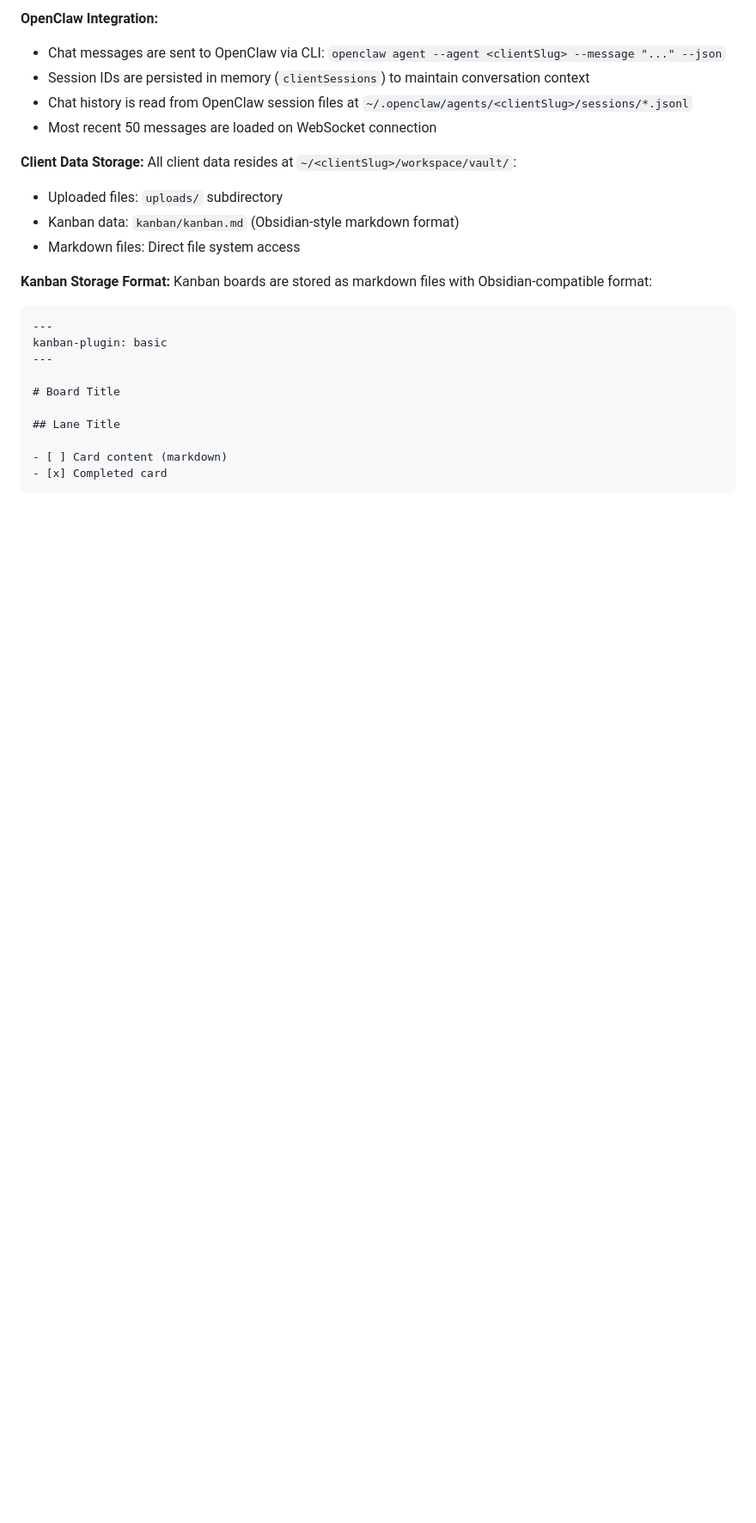
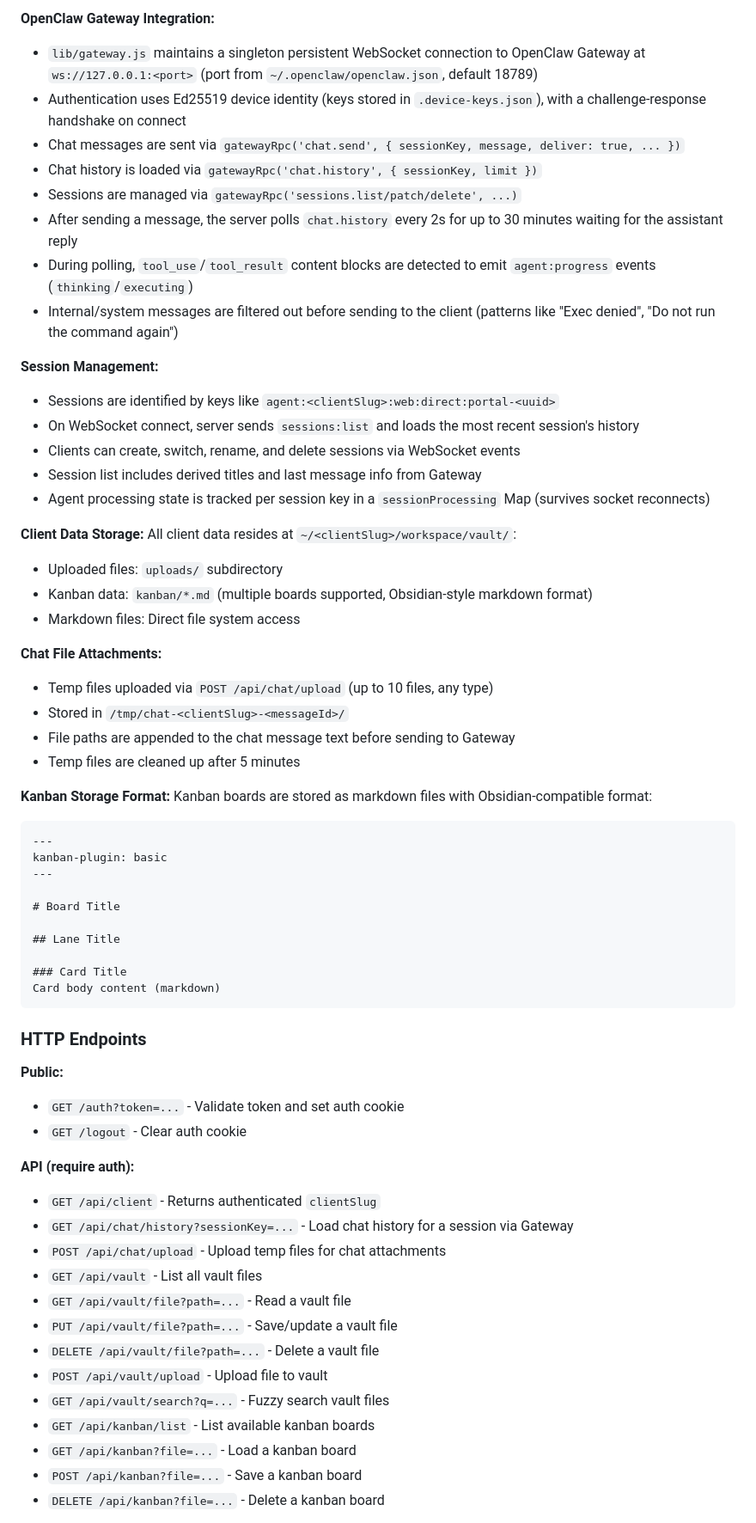
Before and after one commit to NinoCoelho/knowspace, a Markdown page: CLAUDE.md, the part around one of its changes. Shown at 86% size. Drawn GitHub-style; blank space fills up the shorter version.

````diff
--- a/CLAUDE.md
+++ b/CLAUDE.md
@@ -91,15 +105,32 @@ scripts/
 
-**OpenClaw Integration:**
-- Chat messages are sent to OpenClaw via CLI: `openclaw agent --agent <clientSlug> --message "..." --json`
-- Session IDs are persisted in memory (`clientSessions`) to maintain conversation context
-- Chat history is read from OpenClaw session files at `~/.openclaw/agents/<clientSlug>/sessions/*.jsonl`
-- Most recent 50 messages are loaded on WebSocket connection
+**OpenClaw Gateway Integration:**
+- `lib/gateway.js` maintains a singleton persistent WebSocket connection to OpenClaw Gateway at `ws://127.0.0.1:<port>` (port from `~/.openclaw/openclaw.json`, default 18789)
+- Authentication uses Ed25519 device identity (keys stored in `.device-keys.json`), with a challenge-response handshake on connect
+- Chat messages are sent via `gatewayRpc('chat.send', { sessionKey, message, deliver: true, ... })`
+- Chat history is loaded via `gatewayRpc('chat.history', { sessionKey, limit })`
+- Sessions are managed via `gatewayRpc('sessions.list/patch/delete', ...)`
+- After sending a message, the server polls `chat.history` every 2s for up to 30 minutes waiting for the assistant reply
+- During polling, `tool_use`/`tool_result` content blocks are detected to emit `agent:progress` events (`thinking`/`executing`)
+- Internal/system messages are filtered out before sending to the client (patterns like "Exec denied", "Do not run the command again")
+
+**Session Management:**
+- Sessions are identified by keys like `agent:<clientSlug>:web:direct:portal-<uuid>`
+- On WebSocket connect, server sends `sessions:list` and loads the most recent session's history
+- Clients can create, switch, rename, and delete sessions via WebSocket events
+- Session list includes derived titles and last message info from Gateway
+- Agent processing state is tracked per session key in a `sessionProcessing` Map (survives socket reconnects)
 
 **Client Data Storage:**
 All client data resides at `~/<clientSlug>/workspace/vault/`:
 - Uploaded files: `uploads/` subdirectory
-- Kanban data: `kanban/kanban.md` (Obsidian-style markdown format)
+- Kanban data: `kanban/*.md` (multiple boards supported, Obsidian-style markdown format)
 - Markdown files: Direct file system access
+
+**Chat File Attachments:**
+- Temp files uploaded via `POST /api/chat/upload` (up to 10 files, any type)
+- Stored in `/tmp/chat-<clientSlug>-<messageId>/`
+- File paths are appended to the chat message text before sending to Gateway
+- Temp files are cleaned up after 5 minutes
 
 **Kanban Storage Format:**
 Kanban boards are stored as markdown files with Obsidian-compatible format:
@@ -112,6 +143,28 @@ kanban-plugin: basic
 
 ## Lane Title
 
-- [ ] Card content (markdown)
-- [x] Completed card
+### Card Title
+Card body content (markdown)
 ```
+
+### HTTP Endpoints
+
+**Public:**
+- `GET /auth?token=...` - Validate token and set auth cookie
+- `GET /logout` - Clear auth cookie
+
+**API (require auth):**
+- `GET /api/client` - Returns authenticated `clientSlug`
+- `GET /api/chat/history?sessionKey=...` - Load chat history for a session via Gateway
+- `POST /api/chat/upload` - Upload temp files for chat attachments
+- `GET /api/vault` - List all vault files
+- `GET /api/vault/file?path=...` - Read a vault file
+- `PUT /api/vault/file?path=...` - Save/update a vault file
+- `DELETE /api/vault/file?path=...` - Delete a vault file
+- `POST /api/vault/upload` - Upload file to vault
+- `GET /api/vault/search?q=...` - Fuzzy search vault files
+- `GET /api/kanban/list` - List available kanban boards
+- `GET /api/kanban?file=...` - Load a kanban board
+- `POST /api/kanban?file=...` - Save a kanban board
+- `DELETE /api/kanban?file=...` - Delete a kanban board
+
````
Also changed, not shown: other parts of CLAUDE.md (+58 -22 lines).
